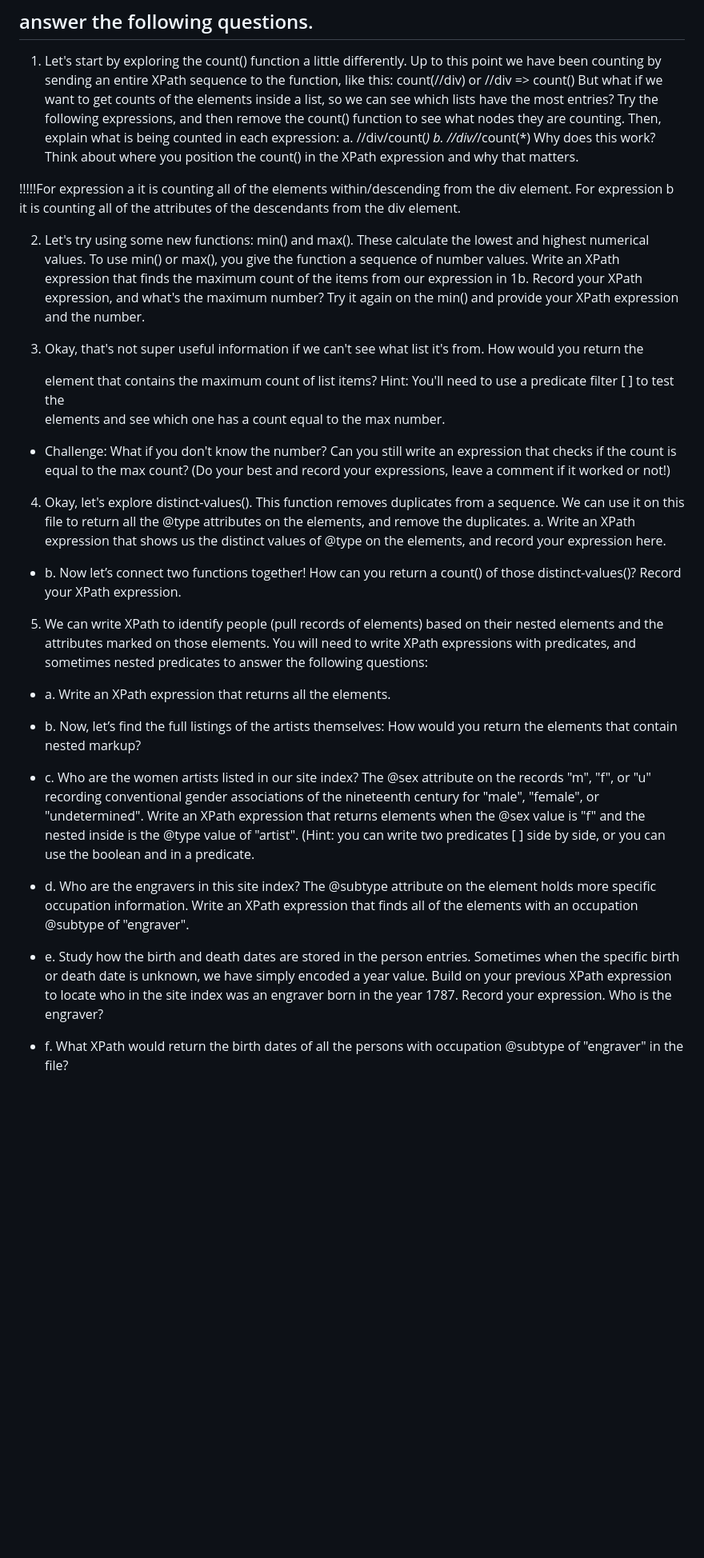
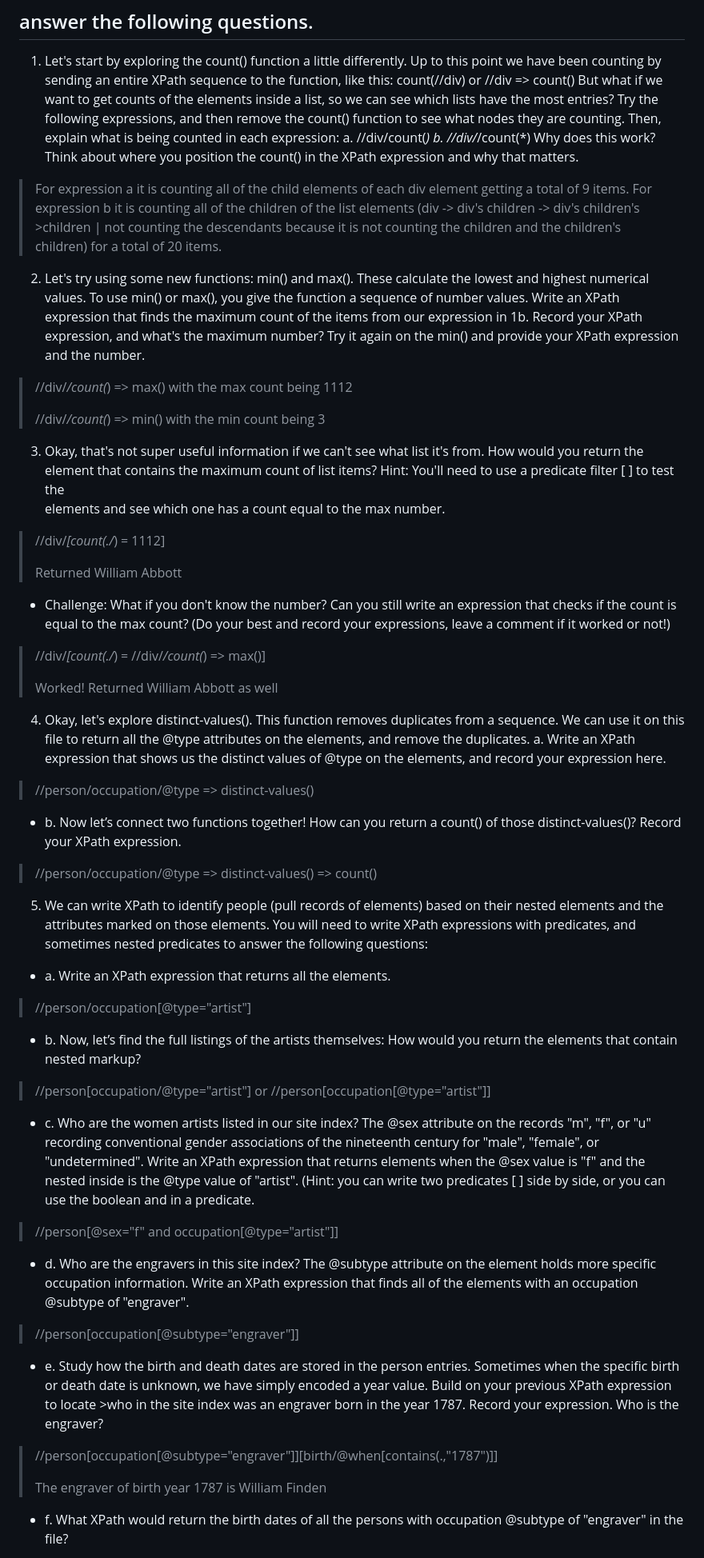
Before and after one commit to kal6436/portfolio, a Markdown page: assignmentFiles/digit110/lasky_xpathEx3.md, the part around one of its changes. Shown at 80% size. Drawn GitHub-style; blank space fills up the shorter version.

Commit message:
Finished Xpath 3

```diff
--- a/assignmentFiles/digit110/lasky_xpathEx3.md
+++ b/assignmentFiles/digit110/lasky_xpathEx3.md
@@ -3,29 +3,57 @@
 
 1. Let's start by exploring the count() function a little differently. Up to this point we have been counting by sending an entire XPath sequence to the function, like this: count(//div) or //div => count() But what if we want to get counts of the elements inside a list, so we can see which lists have the most entries? Try the following expressions, and then remove the count() function to see what nodes they are counting. Then, explain what is being counted in each expression: a. //div/count(*) b. //div/*/count(*) Why does this work? Think about where you position the count() in the XPath expression and why that matters.
 
-!!!!!For expression a it is counting all of the elements within/descending from the div element. For expression b it is counting all of the attributes of the descendants from the div element.
+>For expression a it is counting all of the child elements of each div element getting a total of 9 items. For expression b it is counting all of the children of the list elements (div -> div's children -> div's children's >children | not counting the descendants because it is not counting the children and the children's children) for a total of 20 items.
 
 2. Let's try using some new functions: min() and max(). These calculate the lowest and highest numerical values. To use min() or max(), you give the function a sequence of number values. Write an XPath expression that finds the maximum count of the items from our expression in 1b. Record your XPath expression, and what's the maximum number? Try it again on the min() and provide your XPath expression and the number.
 
+>//div/*/count(*) => max() with the max count being 1112
+>
+>//div/*/count(*) => min() with the min count being 3
+
 3. Okay, that's not super useful information if we can't see what list it's from. How would you return the <div> element that contains the maximum count of list items? Hint: You'll need to use a predicate filter [ ] to test the <div> elements and see which one has a count equal to the max number.
+
+>//div/*[count(./*) = 1112]
+>
+>Returned William Abbott
 
 - Challenge: What if you don't know the number? Can you still write an expression that checks if the count is equal to the max count? (Do your best and record your expressions, leave a comment if it worked or not!)
 
+>//div/*[count(./*) = //div/*/count(*) => max()]
+>
+>Worked! Returned William Abbott as well
+
 4. Okay, let's explore distinct-values(). This function removes duplicates from a sequence. We can use it on this file to return all the @type attributes on the <occupation> elements, and remove the duplicates. a. Write an XPath expression that shows us the distinct values of @type on the <occupation> elements, and record your expression here.
 
+>//person/occupation/@type => distinct-values()
+
 - b. Now let’s connect two functions together! How can you return a count() of those distinct-values()? Record your XPath expression.
+
+>//person/occupation/@type => distinct-values() => count()
 
 5. We can write XPath to identify people (pull records of <person> elements) based on their nested <occupation> elements and the attributes marked on those elements. You will need to write XPath expressions with predicates, and sometimes nested predicates to answer the following questions:
 
 - a. Write an XPath expression that returns all the <occupation type="artist"> elements.
 
+>//person/occupation[@type="artist"]
+
 - b. Now, let’s find the full listings of the artists themselves: How would you return the <person> elements that contain nested <occupation type="artist"> markup?
+
+>//person[occupation/@type="artist"] or //person[occupation[@type="artist"]]
 
 - c. Who are the women artists listed in our site index? The @sex attribute on the records "m", "f", or "u" recording conventional gender associations of the nineteenth century for "male", "female", or "undetermined". Write an XPath expression that returns <person> elements when the @sex value is "f" and the nested <occupation> inside is the @type value of "artist". (Hint: you can write two predicates [ ] side by side, or you can use the boolean and in a predicate.
 
+>//person[@sex="f" and occupation[@type="artist"]]
+
 - d. Who are the engravers in this site index? The @subtype attribute on the <occupation> element holds more specific occupation information. Write an XPath expression that finds all of the <person> elements with an occupation @subtype of "engraver".
 
-- e. Study how the birth and death dates are stored in the person entries. Sometimes when the specific birth or death date is unknown, we have simply encoded a year value. Build on your previous XPath expression to locate who in the site index was an engraver born in the year 1787. Record your expression. Who is the engraver?
+>//person[occupation[@subtype="engraver"]]
+
+- e. Study how the birth and death dates are stored in the person entries. Sometimes when the specific birth or death date is unknown, we have simply encoded a year value. Build on your previous XPath expression to locate >who in the site index was an engraver born in the year 1787. Record your expression. Who is the engraver?
+
+>//person[occupation[@subtype="engraver"]][birth/@when[contains(.,"1787")]]
+>
+>The engraver of birth year 1787 is William Finden
 
 - f. What XPath would return the birth dates of all the persons with occupation @subtype of "engraver" in the file?
 
```
Also changed, not shown: other parts of assignmentFiles/digit110/lasky_xpathEx3.md (+15 -2 lines).
